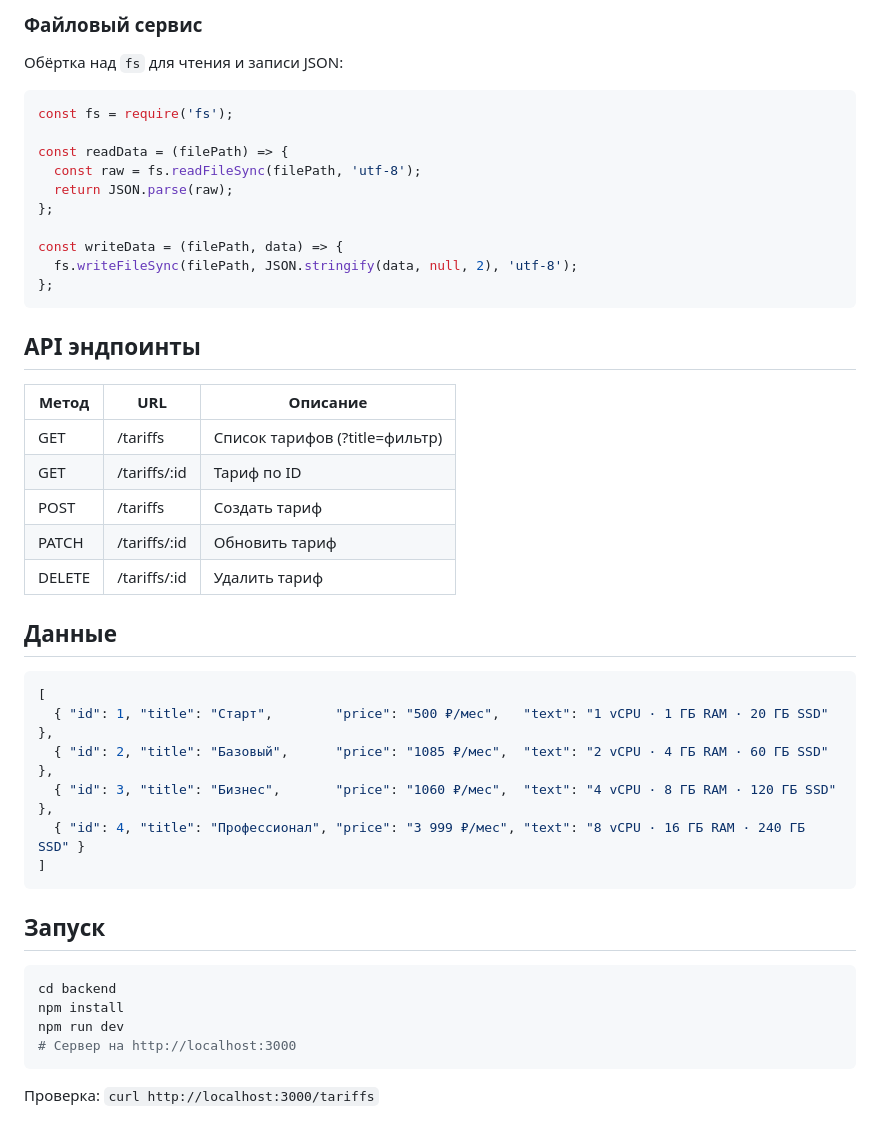
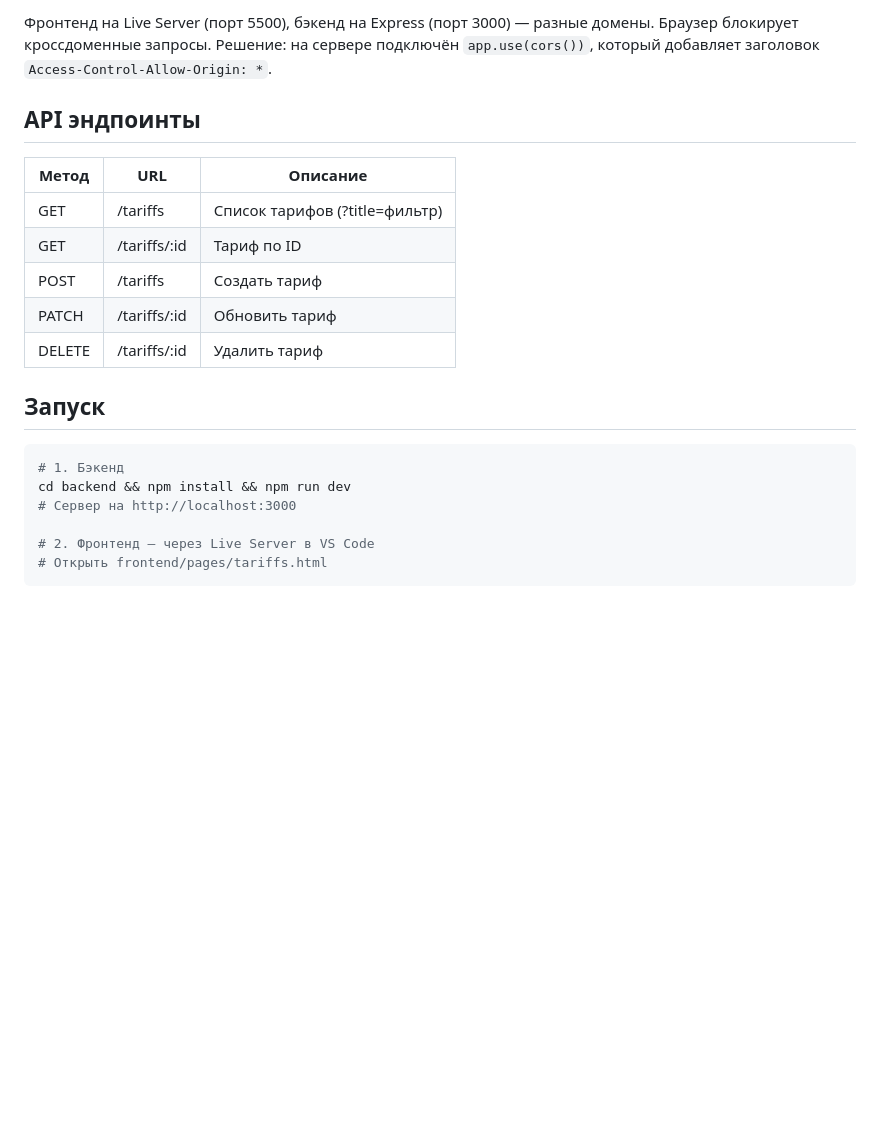
Before and after one commit to Dovletov-Seyran/NAP_Course_2026, a Markdown page: README.md, the part around one of its changes. Rendered like a GitHub page; blank space fills up the shorter version.

````diff
--- a/README.md
+++ b/README.md
@@ -174,48 +173,22 @@ const update = (id, data) => {
-### Файловый сервис
-
-Обёртка над `fs` для чтения и записи JSON:
-
-```js
-const fs = require('fs');
-
-const readData = (filePath) => {
-  const raw = fs.readFileSync(filePath, 'utf-8');
-  return JSON.parse(raw);
-};
-
-const writeData = (filePath, data) => {
-  fs.writeFileSync(filePath, JSON.stringify(data, null, 2), 'utf-8');
-};
-```
+Фронтенд на Live Server (порт 5500), бэкенд на Express (порт 3000) — разные домены. Браузер блокирует кроссдоменные запросы. Решение: на сервере подключён `app.use(cors())`, который добавляет заголовок `Access-Control-Allow-Origin: *`.
 
 ## API эндпоинты
 
-| Метод  | URL           | Описание                        |
-|--------|---------------|--------------------------------|
-| GET    | /tariffs      | Список тарифов (?title=фильтр) |
-| GET    | /tariffs/:id  | Тариф по ID                    |
-| POST   | /tariffs      | Создать тариф                  |
-| PATCH  | /tariffs/:id  | Обновить тариф                 |
-| DELETE | /tariffs/:id  | Удалить тариф                  |
-
-## Данные
-
-```json
-[
-  { "id": 1, "title": "Старт",        "price": "500 ₽/мес",   "text": "1 vCPU · 1 ГБ RAM · 20 ГБ SSD" },
-  { "id": 2, "title": "Базовый",      "price": "1085 ₽/мес",  "text": "2 vCPU · 4 ГБ RAM · 60 ГБ SSD" },
-  { "id": 3, "title": "Бизнес",       "price": "1060 ₽/мес",  "text": "4 vCPU · 8 ГБ RAM · 120 ГБ SSD" },
-  { "id": 4, "title": "Профессионал", "price": "3 999 ₽/мес", "text": "8 vCPU · 16 ГБ RAM · 240 ГБ SSD" }
-]
-```
+| Метод  | URL            | Описание                        |
+|--------|----------------|--------------------------------|
+| GET    | /tariffs       | Список тарифов (?title=фильтр) |
+| GET    | /tariffs/:id   | Тариф по ID                    |
+| POST   | /tariffs       | Создать тариф                  |
+| PATCH  | /tariffs/:id   | Обновить тариф                 |
+| DELETE | /tariffs/:id   | Удалить тариф                  |
 
 ## Запуск
 
 ```bash
-cd backend
-npm install
-npm run dev
+# 1. Бэкенд
+cd backend && npm install && npm run dev
 # Сервер на http://localhost:3000
+
+# 2. Фронтенд — через Live Server в VS Code
+# Открыть frontend/pages/tariffs.html
 ```
-
-Проверка: `curl http://localhost:3000/tariffs`
````
Also changed, not shown: other parts of README.md (+128 -129 lines).
